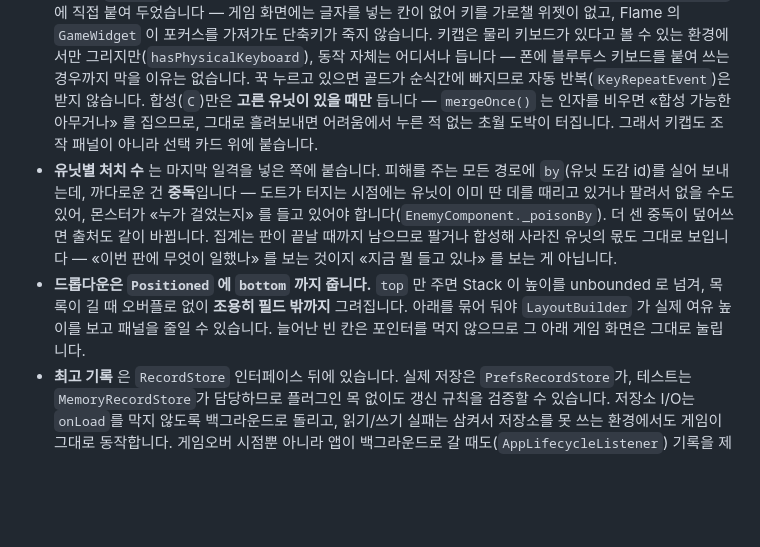
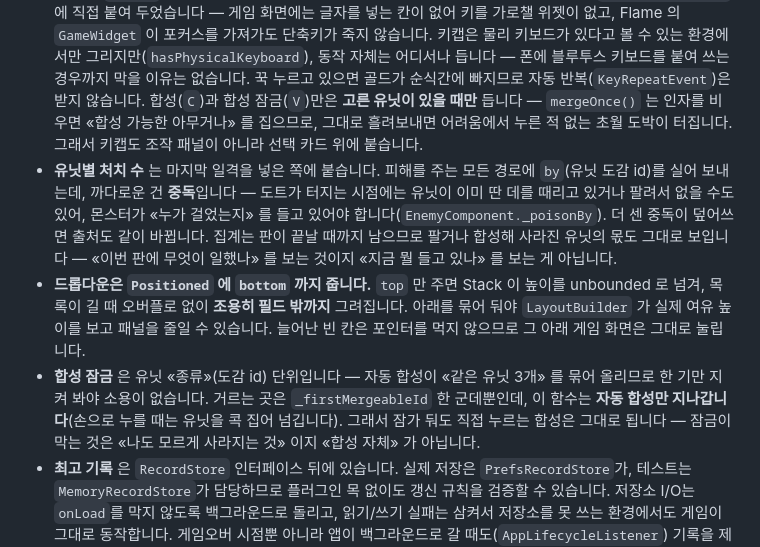
Before and after one commit to ddai-min/ddai_lucky_defense, a Markdown page: docs/architecture.md, the part around the change. Rendered like a GitHub page; blank space fills up the shorter version.

```diff
--- a/docs/architecture.md
+++ b/docs/architecture.md
@@ -86,7 +86,7 @@ fvm flutter test           # 게임 로직 + 반응형 레이아웃 테스트
   키보드가 있다고 볼 수 있는 환경에서만 그리지만(`hasPhysicalKeyboard`), 동작 자체는
   어디서나 듭니다 — 폰에 블루투스 키보드를 붙여 쓰는 경우까지 막을 이유는 없습니다.
   꾹 누르고 있으면 골드가 순식간에 빠지므로 자동 반복(`KeyRepeatEvent`)은 받지 않습니다.
-  합성(`C`)만은 **고른 유닛이 있을 때만** 듭니다 — `mergeOnce()` 는 인자를 비우면
+  합성(`C`)과 합성 잠금(`V`)만은 **고른 유닛이 있을 때만** 듭니다 — `mergeOnce()` 는 인자를 비우면
   «합성 가능한 아무거나» 를 집으므로, 그대로 흘려보내면 어려움에서 누른 적 없는
   초월 도박이 터집니다. 그래서 키캡도 조작 패널이 아니라 선택 카드 위에 붙습니다.
 - **유닛별 처치 수** 는 마지막 일격을 넣은 쪽에 붙습니다. 피해를 주는 모든 경로에
@@ -101,6 +101,11 @@ fvm flutter test           # 게임 로직 + 반응형 레이아웃 테스트
   그려집니다. 아래를 묶어 둬야 `LayoutBuilder` 가 실제 여유 높이를 보고 패널을
   줄일 수 있습니다. 늘어난 빈 칸은 포인터를 먹지 않으므로 그 아래 게임 화면은
   그대로 눌립니다.
+- **합성 잠금** 은 유닛 «종류»(도감 id) 단위입니다 — 자동 합성이 «같은 유닛 3개» 를
+  묶어 올리므로 한 기만 지켜 봐야 소용이 없습니다. 거르는 곳은 `_firstMergeableId`
+  한 군데뿐인데, 이 함수는 **자동 합성만 지나갑니다**(손으로 누를 때는 유닛을 콕
+  집어 넘깁니다). 그래서 잠가 둬도 직접 누르는 합성은 그대로 됩니다 — 잠금이 막는
+  것은 «나도 모르게 사라지는 것» 이지 «합성 자체» 가 아닙니다.
 - **최고 기록** 은 `RecordStore` 인터페이스 뒤에 있습니다. 실제 저장은 `PrefsRecordStore`가,
   테스트는 `MemoryRecordStore`가 담당하므로 플러그인 목 없이도 갱신 규칙을 검증할 수 있습니다.
   저장소 I/O는 `onLoad`를 막지 않도록 백그라운드로 돌리고, 읽기/쓰기 실패는 삼켜서
```
Also changed, not shown: README.md (+9 -3 lines), docs/images/shortcuts.png, 7 other files.
